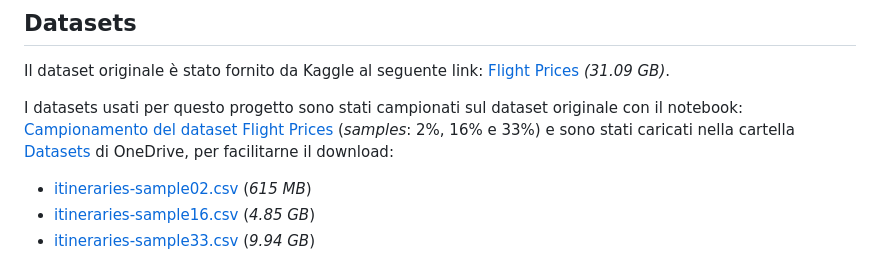
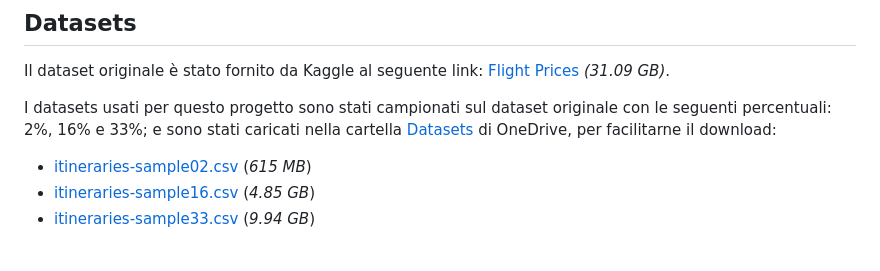
Before and after one commit to GiuliaNardicchia/big-data-project, a Markdown page: README.md, the part around the change. Drawn GitHub-style.

Commit message:
refactor: README

```diff
--- a/README.md
+++ b/README.md
@@ -8,7 +8,7 @@ Giulia Nardicchia - [giulia.nardicchia@studio.unibo.it](mailto:giulia.nardicchia
 
 Il dataset originale è stato fornito da Kaggle al seguente link: [Flight Prices](https://www.kaggle.com/datasets/dilwong/flightprices/) *(31.09 GB)*.
 
-I datasets usati per questo progetto sono stati campionati sul dataset originale con il notebook: [Campionamento del dataset Flight Prices](https://www.kaggle.com/code/giulianardicchia/campionamento-del-dataset-flightprices) (*samples*: 2%, 16% e 33%) e sono stati caricati nella cartella [Datasets](https://liveunibo-my.sharepoint.com/:f:/g/personal/giulia_nardicchia_studio_unibo_it/Ei2686kRO3JFrY-4LnImGpwBtge9FRErDnIgvT2h2QB-Pg?e=VrufWl) di OneDrive, per facilitarne il download:
+I datasets usati per questo progetto sono stati campionati sul dataset originale con le seguenti percentuali: 2%, 16% e 33%; e sono stati caricati nella cartella [Datasets](https://liveunibo-my.sharepoint.com/:f:/g/personal/giulia_nardicchia_studio_unibo_it/Ei2686kRO3JFrY-4LnImGpwBtge9FRErDnIgvT2h2QB-Pg?e=VrufWl) di OneDrive, per facilitarne il download:
 - [itineraries-sample02.csv](https://liveunibo-my.sharepoint.com/:x:/g/personal/giulia_nardicchia_studio_unibo_it/ER2wqN_rmJFInjD8lWJpb_kBiyoA3S3o7RhJHOjrKsFe4w?e=QgGSWZ) (*615 MB*)
 - [itineraries-sample16.csv](https://liveunibo-my.sharepoint.com/:x:/g/personal/giulia_nardicchia_studio_unibo_it/EQJ-wFLLU6FCvh6lskUwEB8B64GDOrWc7RuKeoQUX5nrAg?e=zXFxFB) (*4.85 GB*)
 - [itineraries-sample33.csv](https://liveunibo-my.sharepoint.com/:x:/g/personal/giulia_nardicchia_studio_unibo_it/EcbWO6wxh1JNqHWx0-pqg9AB1g8_MMhXgU7HhK1OqkclOg?e=wyiUKG) (*9.94 GB*)
```
